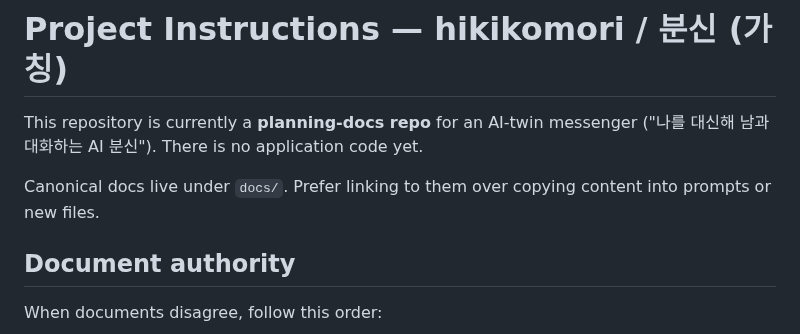
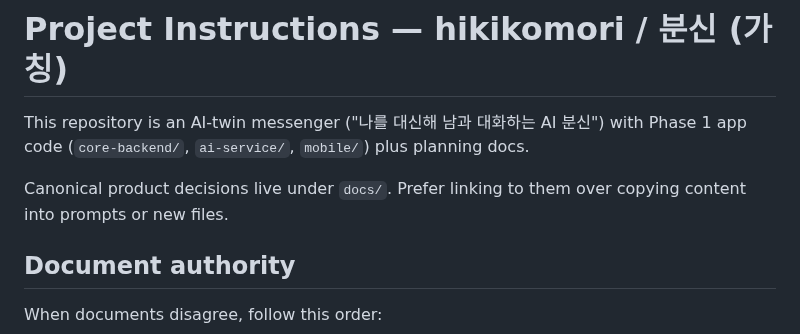
Before and after one commit to o0kuma/hikikomori, a Markdown page: AGENTS.md, the part around the change. GitHub-like rendering.

Commit message:
AGENTS.md: Q1~Q7 confirmed; note Phase 1 code exists
Co-authored-by: okuma <o0kuma@users.noreply.github.com>

```diff
--- a/AGENTS.md
+++ b/AGENTS.md
@@ -1,10 +1,10 @@
 # Project Instructions — hikikomori / 분신 (가칭)
 
-This repository is currently a **planning-docs repo** for an AI-twin messenger
-("나를 대신해 남과 대화하는 AI 분신"). There is no application code yet.
+This repository is an AI-twin messenger ("나를 대신해 남과 대화하는 AI 분신") with
+Phase 1 app code (`core-backend/`, `ai-service/`, `mobile/`) plus planning docs.
 
-Canonical docs live under `docs/`. Prefer linking to them over copying content
-into prompts or new files.
+Canonical product decisions live under `docs/`. Prefer linking to them over
+copying content into prompts or new files.
 
 ## Document authority
 
```
